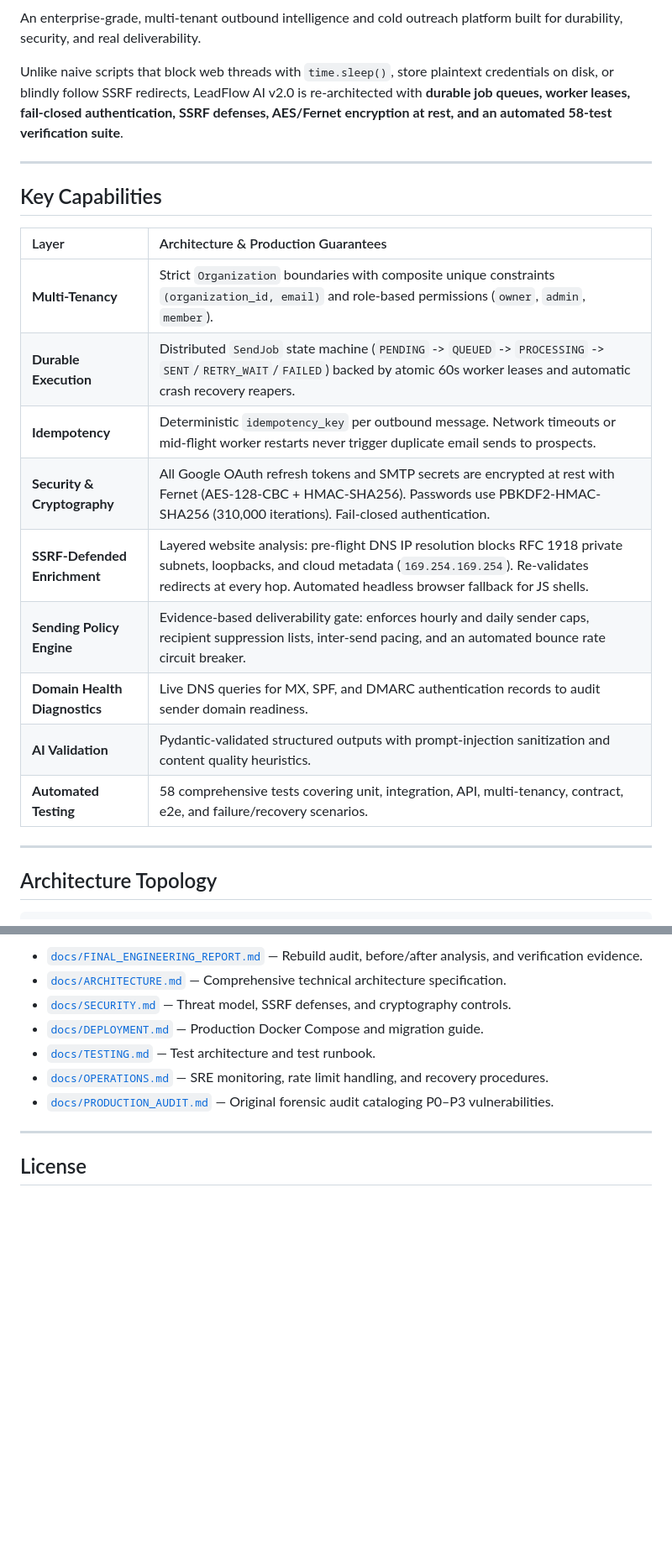
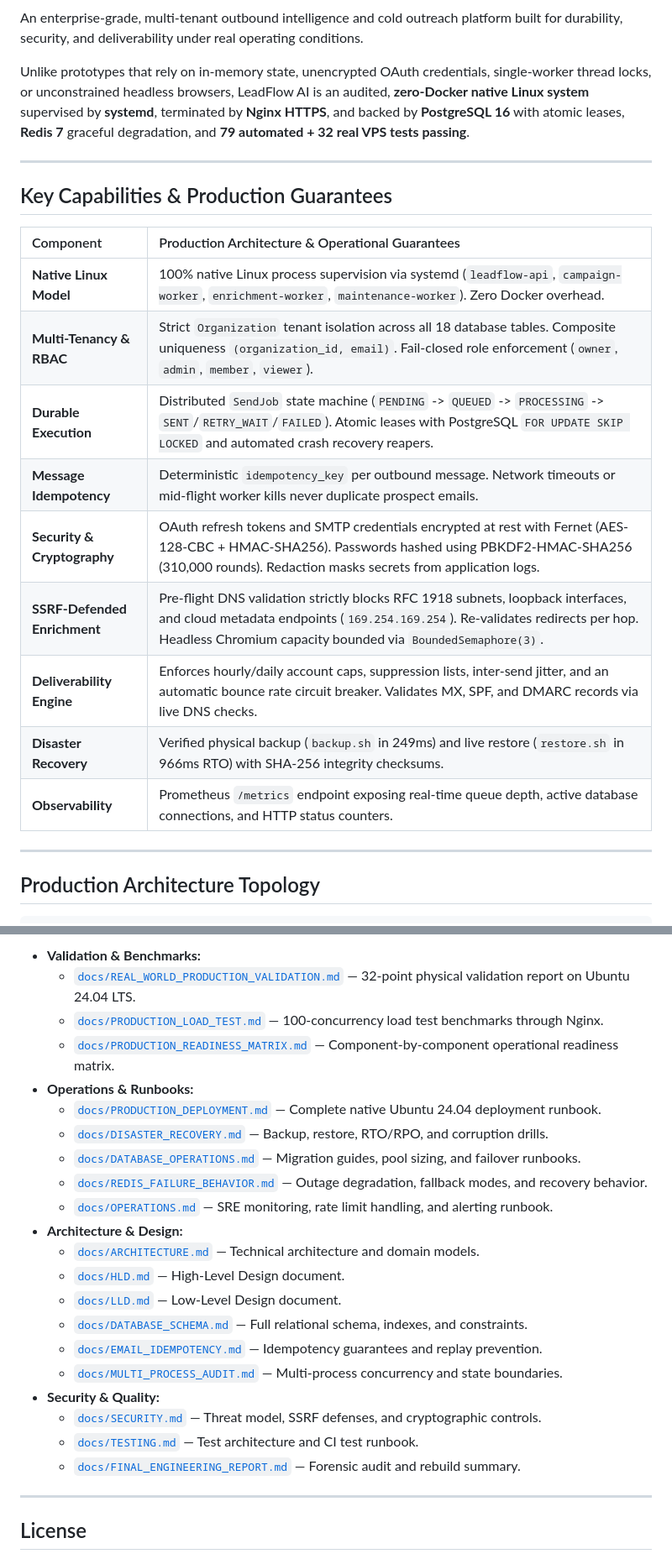
Before and after one commit to mostlyunstable/leadflow-ai, a Markdown page: README.md, 2 parts joined by grey strips. Shown at 84% size. GitHub-like rendering; blank space fills up the shorter version.

````diff
--- a/README.md
+++ b/README.md
@@ -8,27 +10,27 @@
 [![License](https://img.shields.io/badge/license-MIT-gray.svg)](LICENSE)
 
-An enterprise-grade, multi-tenant outbound intelligence and cold outreach platform built for durability, security, and real deliverability.
+An enterprise-grade, multi-tenant outbound intelligence and cold outreach platform built for durability, security, and deliverability under real operating conditions.
 
-Unlike naive scripts that block web threads with `time.sleep()`, store plaintext credentials on disk, or blindly follow SSRF redirects, LeadFlow AI v2.0 is re-architected with **durable job queues, worker leases, fail-closed authentication, SSRF defenses, AES/Fernet encryption at rest, and an automated 58-test verification suite**.
+Unlike prototypes that rely on in-memory state, unencrypted OAuth credentials, single-worker thread locks, or unconstrained headless browsers, LeadFlow AI is an audited, **zero-Docker native Linux system** supervised by **systemd**, terminated by **Nginx HTTPS**, and backed by **PostgreSQL 16** with atomic leases, **Redis 7** graceful degradation, and **79 automated + 32 real VPS tests passing**.
 
 ---
 
-## Key Capabilities
+## Key Capabilities & Production Guarantees
 
-| Layer | Architecture & Production Guarantees |
+| Component | Production Architecture & Operational Guarantees |
 | :--- | :--- |
-| **Multi-Tenancy** | Strict `Organization` boundaries with composite unique constraints `(organization_id, email)` and role-based permissions (`owner`, `admin`, `member`). |
-| **Durable Execution** | Distributed `SendJob` state machine (`PENDING` -> `QUEUED` -> `PROCESSING` -> `SENT`/`RETRY_WAIT`/`FAILED`) backed by atomic 60s worker leases and automatic crash recovery reapers. |
-| **Idempotency** | Deterministic `idempotency_key` per outbound message. Network timeouts or mid-flight worker restarts never trigger duplicate email sends to prospects. |
-| **Security & Cryptography** | All Google OAuth refresh tokens and SMTP secrets are encrypted at rest with Fernet (AES-128-CBC + HMAC-SHA256). Passwords use PBKDF2-HMAC-SHA256 (310,000 iterations). Fail-closed authentication. |
-| **SSRF-Defended Enrichment** | Layered website analysis: pre-flight DNS IP resolution blocks RFC 1918 private subnets, loopbacks, and cloud metadata (`169.254.169.254`). Re-validates redirects at every hop. Automated headless browser fallback for JS shells. |
-| **Sending Policy Engine** | Evidence-based deliverability gate: enforces hourly and daily sender caps, recipient suppression lists, inter-send pacing, and an automated bounce rate circuit breaker. |
-| **Domain Health Diagnostics** | Live DNS queries for MX, SPF, and DMARC authentication records to audit sender domain readiness. |
-| **AI Validation** | Pydantic-validated structured outputs with prompt-injection sanitization and content quality heuristics. |
-| **Automated Testing** | 58 comprehensive tests covering unit, integration, API, multi-tenancy, contract, e2e, and failure/recovery scenarios. |
+| **Native Linux Model** | 100% native Linux process supervision via systemd (`leadflow-api`, `campaign-worker`, `enrichment-worker`, `maintenance-worker`). Zero Docker overhead. |
+| **Multi-Tenancy & RBAC** | Strict `Organization` tenant isolation across all 18 database tables. Composite uniqueness `(organization_id, email)`. Fail-closed role enforcement (`owner`, `admin`, `member`, `viewer`). |
+| **Durable Execution** | Distributed `SendJob` state machine (`PENDING` -> `QUEUED` -> `PROCESSING` -> `SENT`/`RETRY_WAIT`/`FAILED`). Atomic leases with PostgreSQL `FOR UPDATE SKIP LOCKED` and automated crash recovery reapers. |
+| **Message Idempotency** | Deterministic `idempotency_key` per outbound message. Network timeouts or mid-flight worker kills never duplicate prospect emails. |
+| **Security & Cryptography** | OAuth refresh tokens and SMTP credentials encrypted at rest with Fernet (AES-128-CBC + HMAC-SHA256). Passwords hashed using PBKDF2-HMAC-SHA256 (310,000 rounds). Redaction masks secrets from application logs. |
+| **SSRF-Defended Enrichment** | Pre-flight DNS validation strictly blocks RFC 1918 subnets, loopback interfaces, and cloud metadata endpoints (`169.254.169.254`). Re-validates redirects per hop. Headless Chromium capacity bounded via `BoundedSemaphore(3)`. |
+| **Deliverability Engine** | Enforces hourly/daily account caps, suppression lists, inter-send jitter, and an automatic bounce rate circuit breaker. Validates MX, SPF, and DMARC records via live DNS checks. |
+| **Disaster Recovery** | Verified physical backup (`backup.sh` in 249ms) and live restore (`restore.sh` in 966ms RTO) with SHA-256 integrity checksums. |
+| **Observability** | Prometheus `/metrics` endpoint exposing real-time queue depth, active database connections, and HTTP status counters. |
 
 ---
 
-## Architecture Topology
+## Production Architecture Topology
 
 ```text
@@ -136,11 +192,25 @@ Full architectural and operational guides are available in the [`docs/`](docs/)
 
-- [`docs/FINAL_ENGINEERING_REPORT.md`](docs/FINAL_ENGINEERING_REPORT.md) — Rebuild audit, before/after analysis, and verification evidence.
-- [`docs/ARCHITECTURE.md`](docs/ARCHITECTURE.md) — Comprehensive technical architecture specification.
-- [`docs/SECURITY.md`](docs/SECURITY.md) — Threat model, SSRF defenses, and cryptography controls.
-- [`docs/DEPLOYMENT.md`](docs/DEPLOYMENT.md) — Production Docker Compose and migration guide.
-- [`docs/TESTING.md`](docs/TESTING.md) — Test architecture and test runbook.
-- [`docs/OPERATIONS.md`](docs/OPERATIONS.md) — SRE monitoring, rate limit handling, and recovery procedures.
-- [`docs/PRODUCTION_AUDIT.md`](docs/PRODUCTION_AUDIT.md) — Original forensic audit cataloging P0–P3 vulnerabilities.
+- **Validation & Benchmarks:**
+  - [`docs/REAL_WORLD_PRODUCTION_VALIDATION.md`](docs/REAL_WORLD_PRODUCTION_VALIDATION.md) — 32-point physical validation report on Ubuntu 24.04 LTS.
+  - [`docs/PRODUCTION_LOAD_TEST.md`](docs/PRODUCTION_LOAD_TEST.md) — 100-concurrency load test benchmarks through Nginx.
+  - [`docs/PRODUCTION_READINESS_MATRIX.md`](docs/PRODUCTION_READINESS_MATRIX.md) — Component-by-component operational readiness matrix.
+- **Operations & Runbooks:**
+  - [`docs/PRODUCTION_DEPLOYMENT.md`](docs/PRODUCTION_DEPLOYMENT.md) — Complete native Ubuntu 24.04 deployment runbook.
+  - [`docs/DISASTER_RECOVERY.md`](docs/DISASTER_RECOVERY.md) — Backup, restore, RTO/RPO, and corruption drills.
+  - [`docs/DATABASE_OPERATIONS.md`](docs/DATABASE_OPERATIONS.md) — Migration guides, pool sizing, and failover runbooks.
+  - [`docs/REDIS_FAILURE_BEHAVIOR.md`](docs/REDIS_FAILURE_BEHAVIOR.md) — Outage degradation, fallback modes, and recovery behavior.
+  - [`docs/OPERATIONS.md`](docs/OPERATIONS.md) — SRE monitoring, rate limit handling, and alerting runbook.
+- **Architecture & Design:**
+  - [`docs/ARCHITECTURE.md`](docs/ARCHITECTURE.md) — Technical architecture and domain models.
+  - [`docs/HLD.md`](docs/HLD.md) — High-Level Design document.
+  - [`docs/LLD.md`](docs/LLD.md) — Low-Level Design document.
+  - [`docs/DATABASE_SCHEMA.md`](docs/DATABASE_SCHEMA.md) — Full relational schema, indexes, and constraints.
+  - [`docs/EMAIL_IDEMPOTENCY.md`](docs/EMAIL_IDEMPOTENCY.md) — Idempotency guarantees and replay prevention.
+  - [`docs/MULTI_PROCESS_AUDIT.md`](docs/MULTI_PROCESS_AUDIT.md) — Multi-process concurrency and state boundaries.
+- **Security & Quality:**
+  - [`docs/SECURITY.md`](docs/SECURITY.md) — Threat model, SSRF defenses, and cryptographic controls.
+  - [`docs/TESTING.md`](docs/TESTING.md) — Test architecture and CI test runbook.
+  - [`docs/FINAL_ENGINEERING_REPORT.md`](docs/FINAL_ENGINEERING_REPORT.md) — Forensic audit and rebuild summary.
 
 ---
 
````
Also changed, not shown: other parts of README.md (+133 -77 lines).
